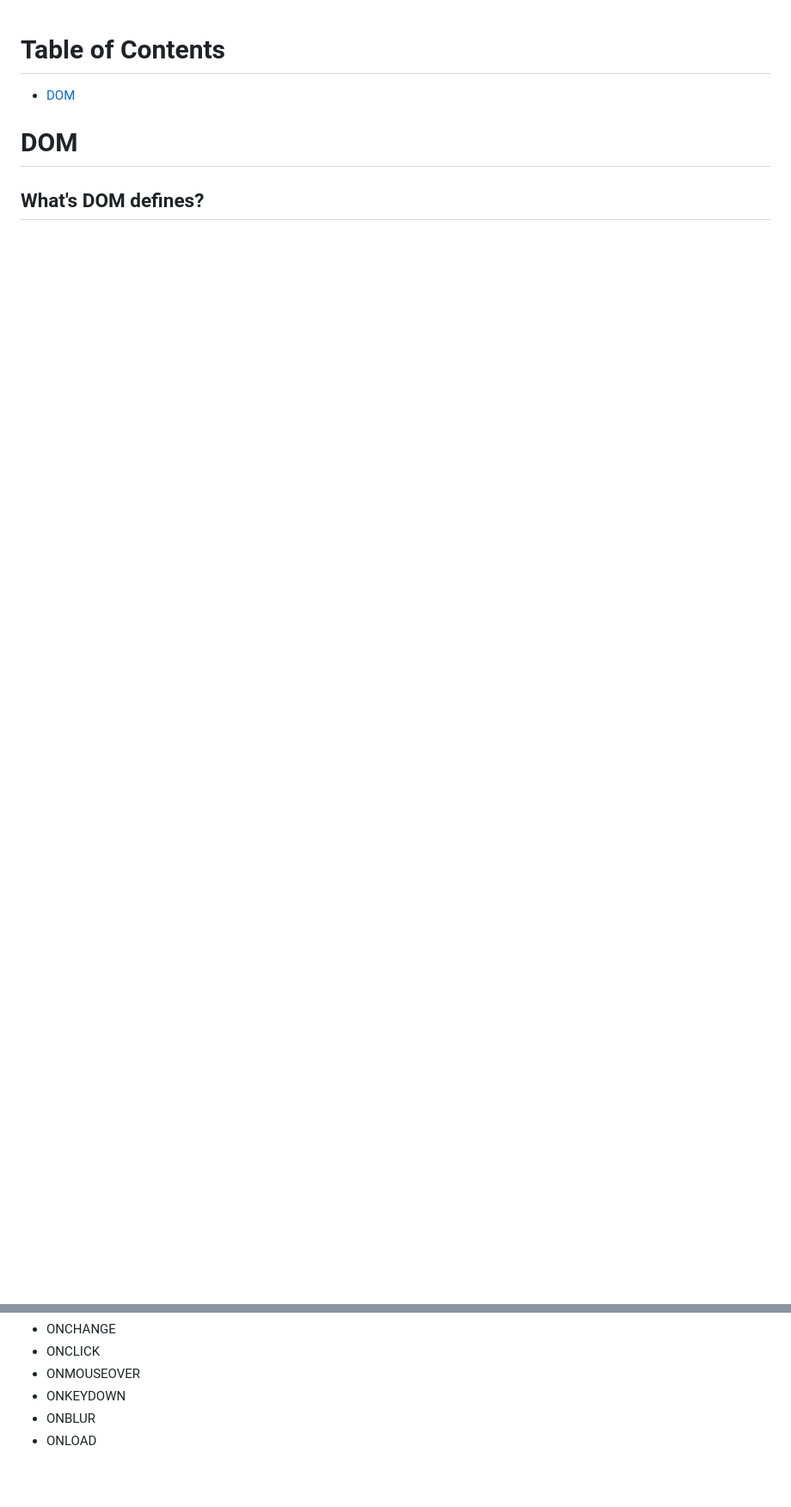
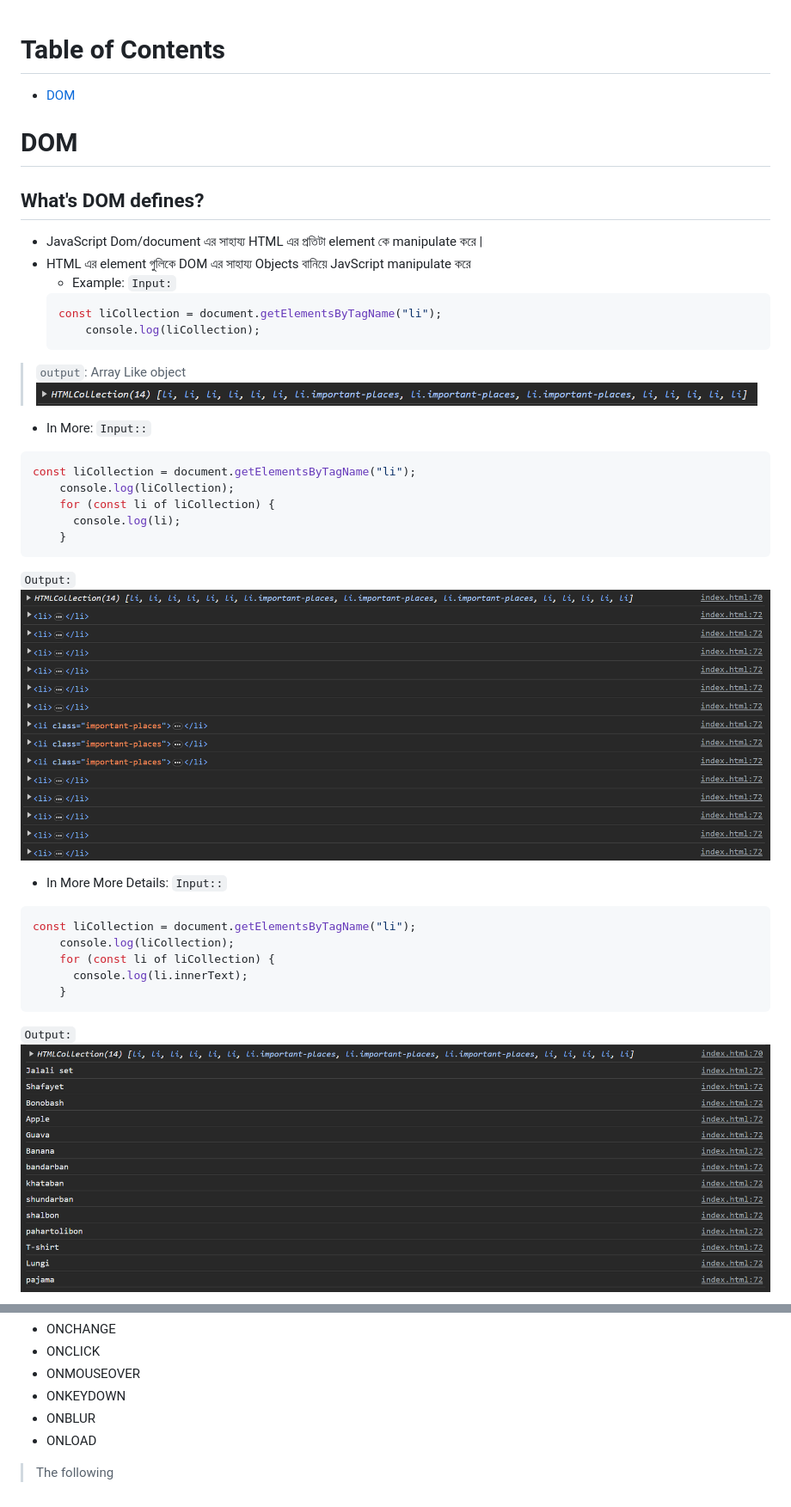
Before and after one commit to bariulmunshi/JavaScript-Guide, a Markdown page: 2Integrate JavaScript/Inte-JS-Rltn-guide.md, 2 parts joined by grey strips. Shown: that part at 86% size. Drawn GitHub-style; pictures changed too: 2Integrate JavaScript/images/photo2.png (added), 2Integrate JavaScript/images/photo3.png (added), 2Integrate JavaScript/images/photo4.png (added); blank space fills up the shorter version.

````diff
--- a/2Integrate JavaScript/Inte-JS-Rltn-guide.md
+++ b/2Integrate JavaScript/Inte-JS-Rltn-guide.md
@@ -2,3 +2,38 @@
 - [DOM](#dom)
 # DOM
 ## What's DOM defines?
+- JavaScript Dom/document এর সাহায্য HTML এর প্রতিটা element কে manipulate করে |
+- HTML এর element গুলিকে DOM এর সাহায্য Objects  বানিয়ে JavScript manipulate করে
+  - Example:
+  `Input:`
+  ```sh
+  const liCollection = document.getElementsByTagName("li");
+      console.log(liCollection);
+  ```
+>`output`: Array Like object
+![DOM](images/photo2.png)
+  - In More:
+  `Input::`
+  ```sh
+  const liCollection = document.getElementsByTagName("li");
+      console.log(liCollection);
+      for (const li of liCollection) {
+        console.log(li);
+      }
+  ```
+  `Output:`
+  ![DOM](images/photo3.png)
+  - In More More Details:
+  `Input::`
+  ```sh
+  const liCollection = document.getElementsByTagName("li");
+      console.log(liCollection);
+      for (const li of liCollection) {
+        console.log(li.innerText);
+      }
+  ```
+  `Output:`
+  ![DOM](images/photo4.png)
+
+
+
@@ -25,3 +69,5 @@
   - ONKEYDOWN
   - ONBLUR
   - ONLOAD
+
+> The following
````
Also changed, not shown: other parts of 2Integrate JavaScript/Inte-JS-Rltn-guide.md (+9 -0 lines), 2Integrate JavaScript/images/photo1.png (added), 3 other files.
